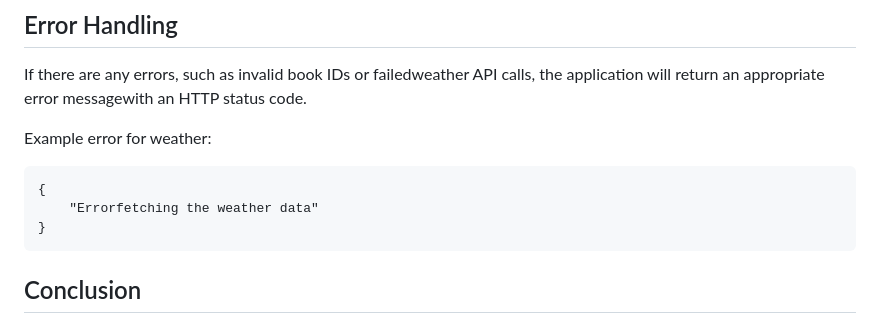
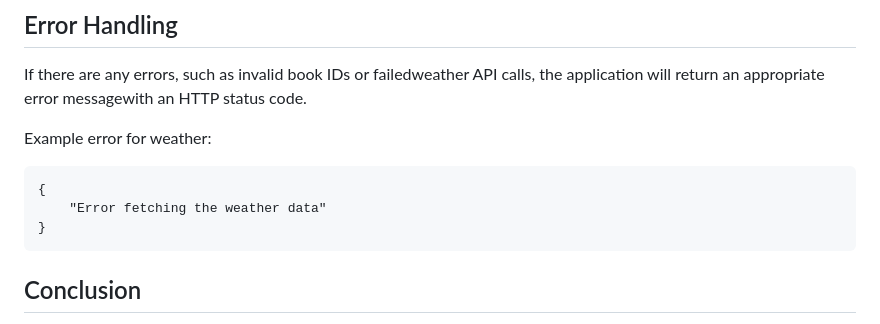
Before and after one commit to dnsubkhyt/onlineStore, a Markdown page: readme.md, the part around the change. Rendered like a GitHub page.

````diff
--- a/readme.md
+++ b/readme.md
@@ -238,7 +238,7 @@ Example error for weather:
 
 ```error
 {
-    "Errorfetching the weather data"
+    "Error fetching the weather data"
 }
 ```
 
````
